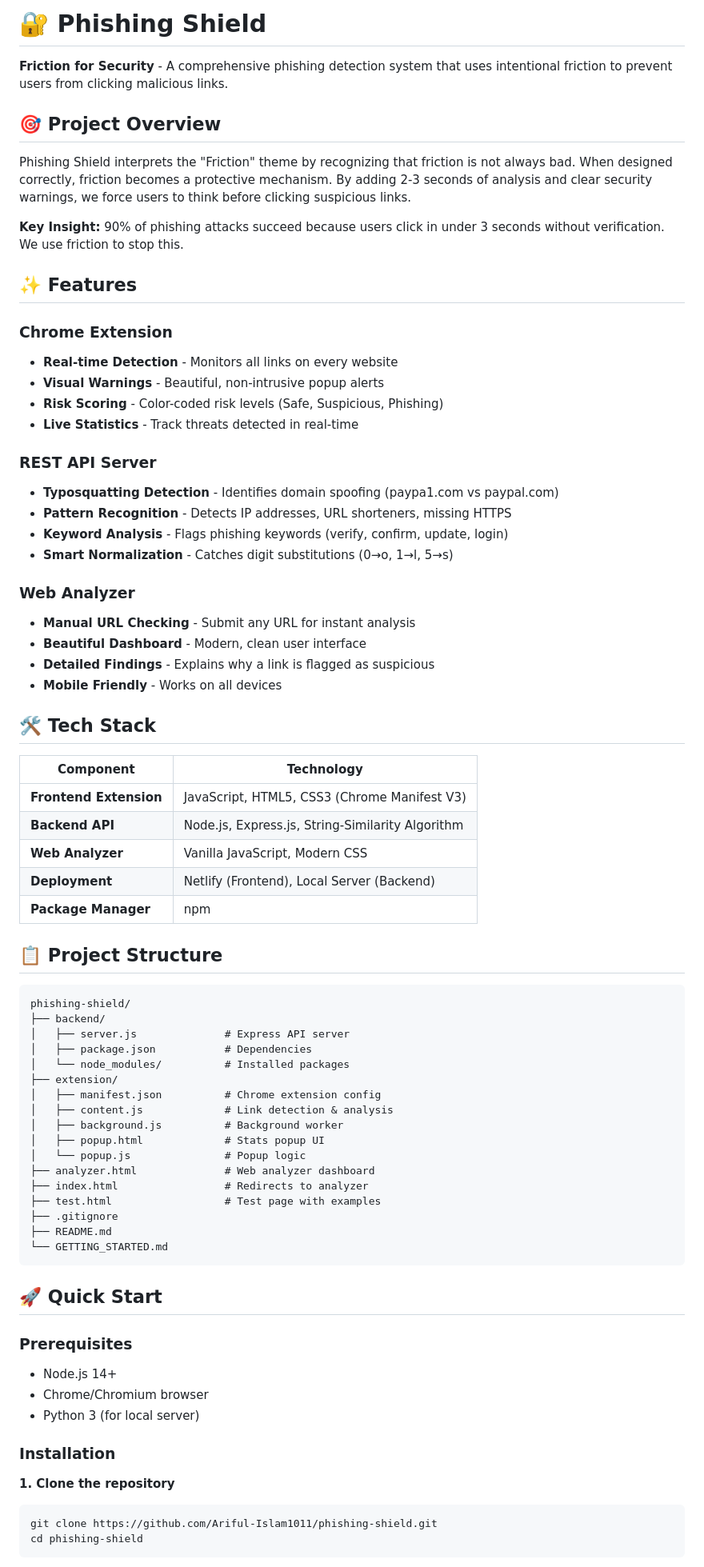
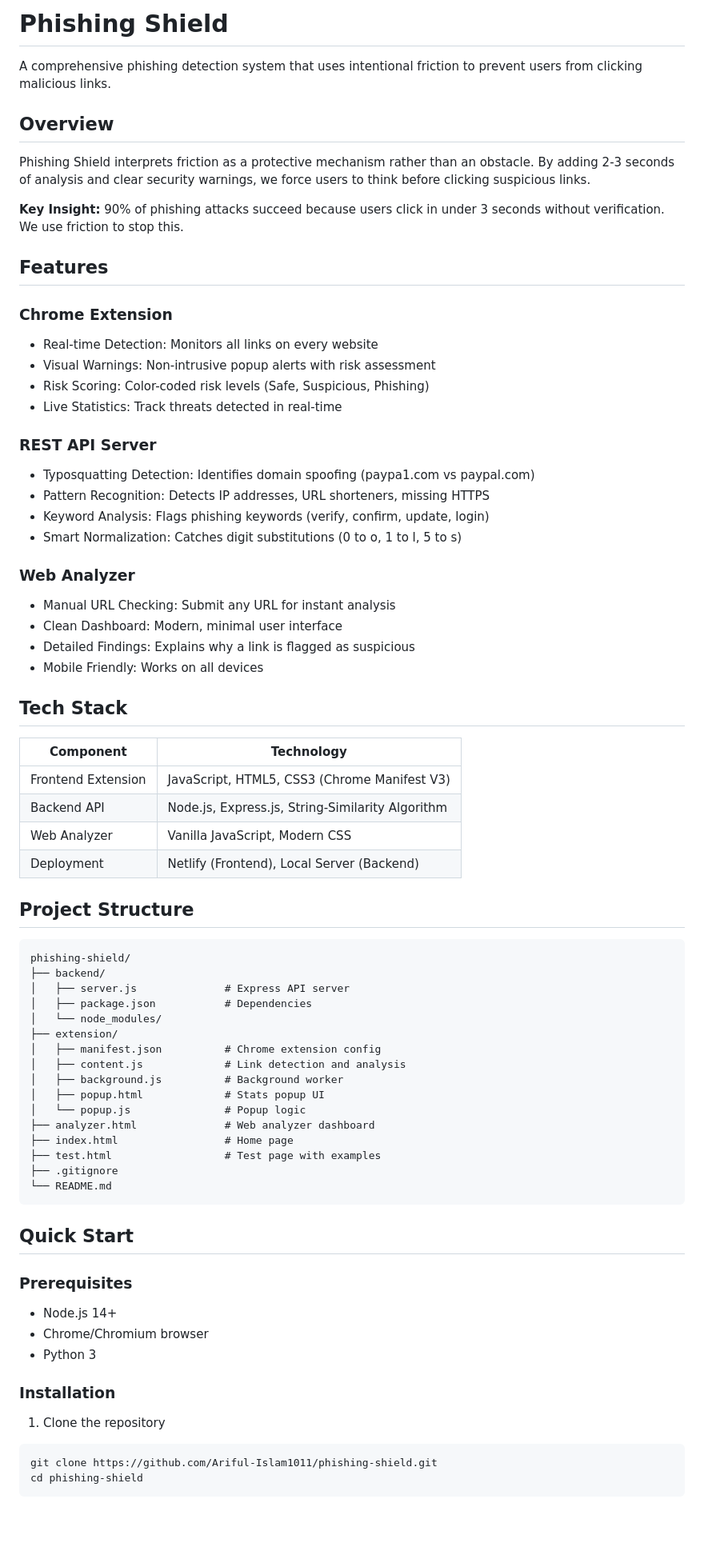
Before and after one commit to Ariful-Islam1011/phishing-shield, a Markdown page: README.md, the part around one of its changes. Shown at 80% size. GitHub-like rendering; blank space fills up the shorter version.

````diff
--- a/README.md
+++ b/README.md
@@ -1,75 +1,73 @@
-# 🔐 Phishing Shield
+# Phishing Shield
 
-**Friction for Security** - A comprehensive phishing detection system that uses intentional friction to prevent users from clicking malicious links.
+A comprehensive phishing detection system that uses intentional friction to prevent users from clicking malicious links.
 
-## 🎯 Project Overview
+## Overview
 
-Phishing Shield interprets the "Friction" theme by recognizing that friction is not always bad. When designed correctly, friction becomes a protective mechanism. By adding 2-3 seconds of analysis and clear security warnings, we force users to think before clicking suspicious links.
+Phishing Shield interprets friction as a protective mechanism rather than an obstacle. By adding 2-3 seconds of analysis and clear security warnings, we force users to think before clicking suspicious links.
 
 **Key Insight:** 90% of phishing attacks succeed because users click in under 3 seconds without verification. We use friction to stop this.
 
-## ✨ Features
+## Features
 
 ### Chrome Extension
-- **Real-time Detection** - Monitors all links on every website
-- **Visual Warnings** - Beautiful, non-intrusive popup alerts
-- **Risk Scoring** - Color-coded risk levels (Safe, Suspicious, Phishing)
-- **Live Statistics** - Track threats detected in real-time
+- Real-time Detection: Monitors all links on every website
+- Visual Warnings: Non-intrusive popup alerts with risk assessment
+- Risk Scoring: Color-coded risk levels (Safe, Suspicious, Phishing)
+- Live Statistics: Track threats detected in real-time
 
 ### REST API Server
-- **Typosquatting Detection** - Identifies domain spoofing (paypa1.com vs paypal.com)
-- **Pattern Recognition** - Detects IP addresses, URL shorteners, missing HTTPS
-- **Keyword Analysis** - Flags phishing keywords (verify, confirm, update, login)
-- **Smart Normalization** - Catches digit substitutions (0→o, 1→l, 5→s)
+- Typosquatting Detection: Identifies domain spoofing (paypa1.com vs paypal.com)
+- Pattern Recognition: Detects IP addresses, URL shorteners, missing HTTPS
+- Keyword Analysis: Flags phishing keywords (verify, confirm, update, login)
+- Smart Normalization: Catches digit substitutions (0 to o, 1 to l, 5 to s)
 
 ### Web Analyzer
-- **Manual URL Checking** - Submit any URL for instant analysis
-- **Beautiful Dashboard** - Modern, clean user interface
-- **Detailed Findings** - Explains why a link is flagged as suspicious
-- **Mobile Friendly** - Works on all devices
+- Manual URL Checking: Submit any URL for instant analysis
+- Clean Dashboard: Modern, minimal user interface
+- Detailed Findings: Explains why a link is flagged as suspicious
+- Mobile Friendly: Works on all devices
 
-## 🛠️ Tech Stack
+## Tech Stack
 
 | Component | Technology |
 |-----------|-----------|
-| **Frontend Extension** | JavaScript, HTML5, CSS3 (Chrome Manifest V3) |
-| **Backend API** | Node.js, Express.js, String-Similarity Algorithm |
-| **Web Analyzer** | Vanilla JavaScript, Modern CSS |
-| **Deployment** | Netlify (Frontend), Local Server (Backend) |
-| **Package Manager** | npm |
+| Frontend Extension | JavaScript, HTML5, CSS3 (Chrome Manifest V3) |
+| Backend API | Node.js, Express.js, String-Similarity Algorithm |
+| Web Analyzer | Vanilla JavaScript, Modern CSS |
+| Deployment | Netlify (Frontend), Local Server (Backend) |
 
-## 📋 Project Structure
+## Project Structure
 
 ```
 phishing-shield/
 ├── backend/
 │   ├── server.js              # Express API server
 │   ├── package.json           # Dependencies
-│   └── node_modules/          # Installed packages
+│   └── node_modules/
 ├── extension/
 │   ├── manifest.json          # Chrome extension config
-│   ├── content.js             # Link detection & analysis
+│   ├── content.js             # Link detection and analysis
 │   ├── background.js          # Background worker
 │   ├── popup.html             # Stats popup UI
 │   └── popup.js               # Popup logic
 ├── analyzer.html              # Web analyzer dashboard
-├── index.html                 # Redirects to analyzer
+├── index.html                 # Home page
 ├── test.html                  # Test page with examples
 ├── .gitignore
-├── README.md
-└── GETTING_STARTED.md
+└── README.md
 ```
 
-## 🚀 Quick Start
+## Quick Start
 
 ### Prerequisites
 - Node.js 14+
 - Chrome/Chromium browser
-- Python 3 (for local server)
+- Python 3
 
 ### Installation
 
-**1. Clone the repository**
+1. Clone the repository
 ```bash
 git clone https://github.com/Ariful-Islam1011/phishing-shield.git
 cd phishing-shield
````
Also changed, not shown: other parts of README.md (+64 -97 lines), GITHUB_SETUP.md (added, +45 -0 lines).
